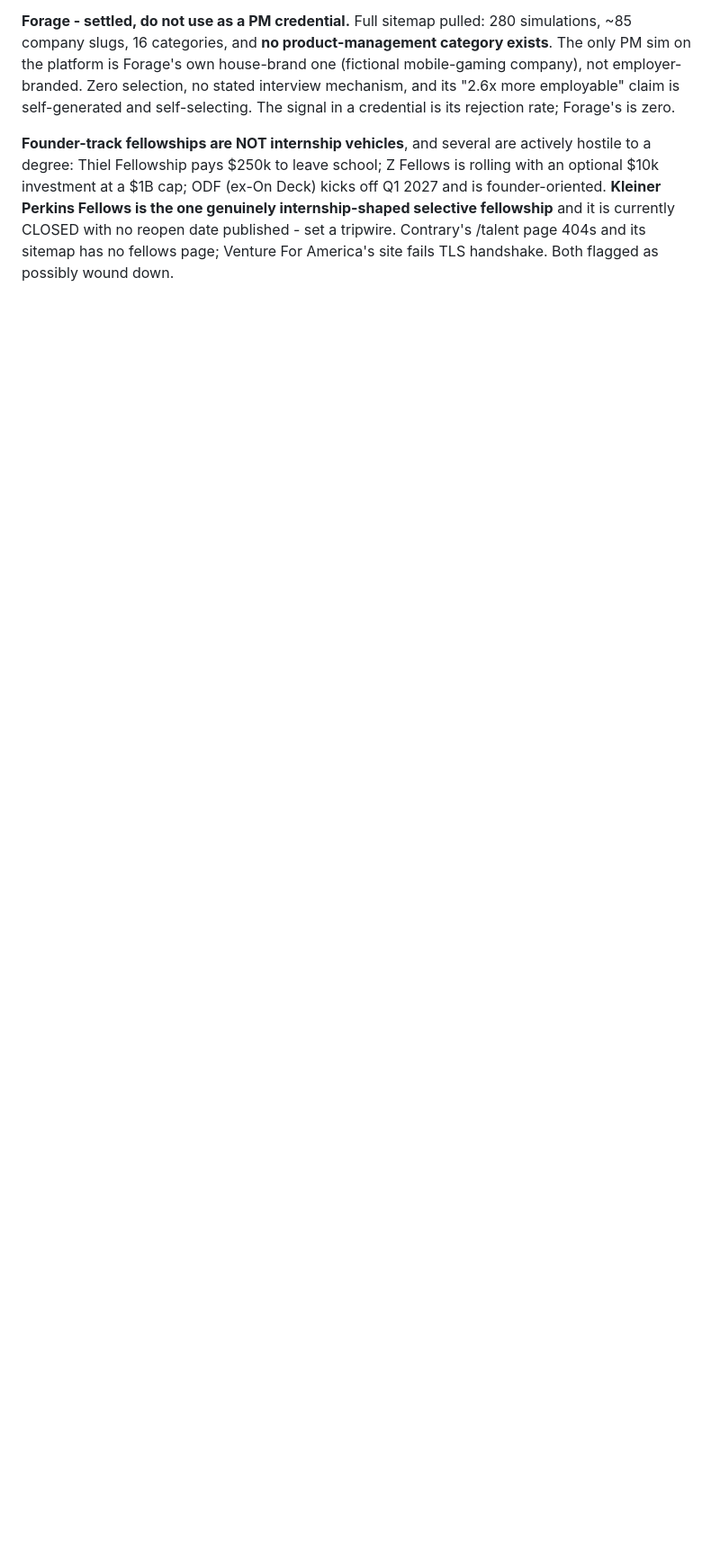
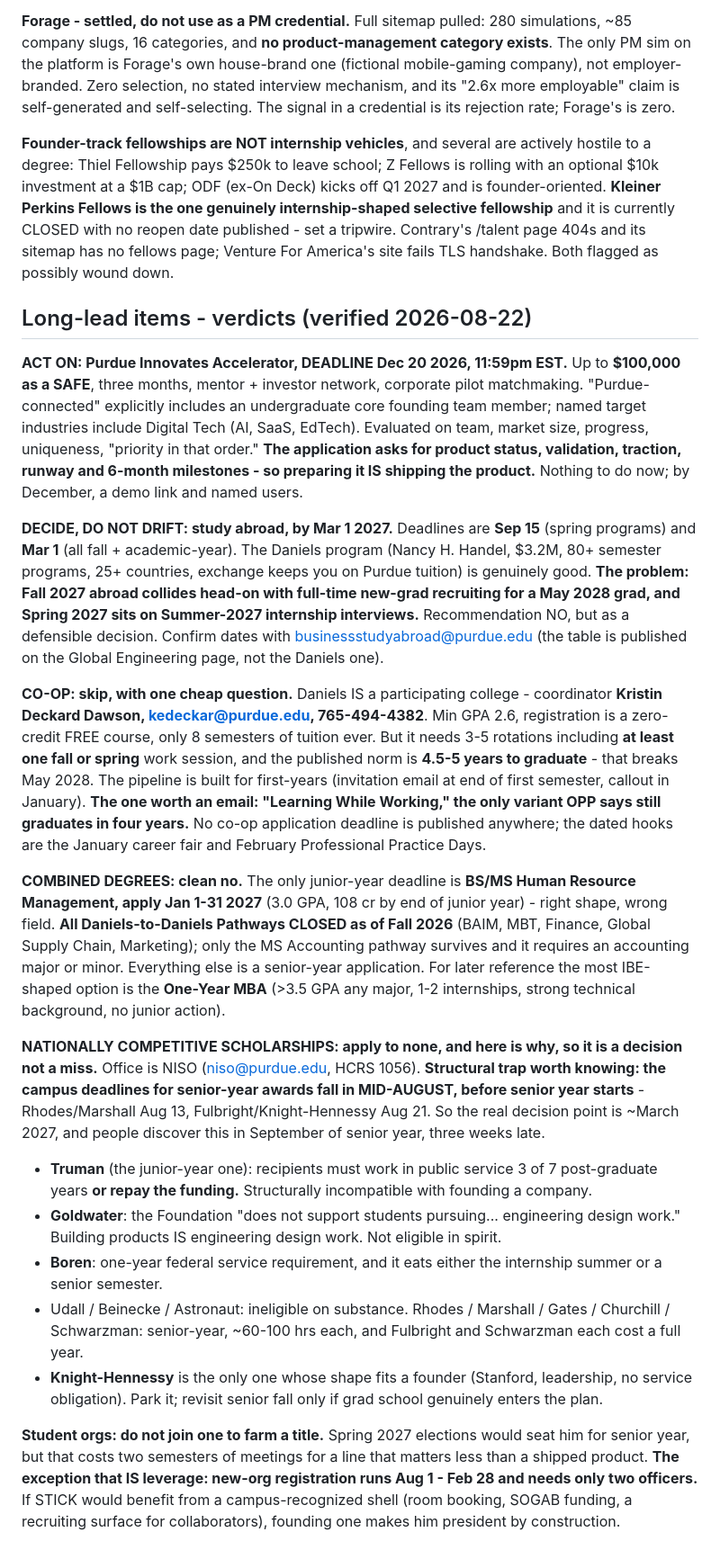
Before and after one commit to veer-sanyal/veer-pm-system, a Markdown page: context/key-dates.md, the part around the change. Shown at 90% size. Drawn GitHub-style; blank space fills up the shorter version.

Commit message:
Add long-lead verdicts: Accelerator Dec 20, study-abroad decision, co-op and scholarship skips

```diff
--- a/context/key-dates.md
+++ b/context/key-dates.md
@@ -379,3 +379,58 @@ $1B cap; ODF (ex-On Deck) kicks off Q1 2027 and is founder-oriented. **Kleiner P
 one genuinely internship-shaped selective fellowship** and it is currently CLOSED with no reopen date
 published - set a tripwire. Contrary's /talent page 404s and its sitemap has no fellows page; Venture
 For America's site fails TLS handshake. Both flagged as possibly wound down.
+
+## Long-lead items - verdicts (verified 2026-08-22)
+
+**ACT ON: Purdue Innovates Accelerator, DEADLINE Dec 20 2026, 11:59pm EST.** Up to **$100,000 as a SAFE**,
+three months, mentor + investor network, corporate pilot matchmaking. "Purdue-connected" explicitly
+includes an undergraduate core founding team member; named target industries include Digital Tech
+(AI, SaaS, EdTech). Evaluated on team, market size, progress, uniqueness, "priority in that order."
+**The application asks for product status, validation, traction, runway and 6-month milestones - so
+preparing it IS shipping the product.** Nothing to do now; by December, a demo link and named users.
+
+**DECIDE, DO NOT DRIFT: study abroad, by Mar 1 2027.** Deadlines are **Sep 15** (spring programs) and
+**Mar 1** (all fall + academic-year). The Daniels program (Nancy H. Handel, $3.2M, 80+ semester
+programs, 25+ countries, exchange keeps you on Purdue tuition) is genuinely good. **The problem:
+Fall 2027 abroad collides head-on with full-time new-grad recruiting for a May 2028 grad, and Spring
+2027 sits on Summer-2027 internship interviews.** Recommendation NO, but as a defensible decision.
+Confirm dates with businessstudyabroad@purdue.edu (the table is published on the Global Engineering
+page, not the Daniels one).
+
+**CO-OP: skip, with one cheap question.** Daniels IS a participating college - coordinator **Kristin
+Deckard Dawson, kedeckar@purdue.edu, 765-494-4382**. Min GPA 2.6, registration is a zero-credit FREE
+course, only 8 semesters of tuition ever. But it needs 3-5 rotations including **at least one fall or
+spring** work session, and the published norm is **4.5-5 years to graduate** - that breaks May 2028.
+The pipeline is built for first-years (invitation email at end of first semester, callout in January).
+**The one worth an email: "Learning While Working," the only variant OPP says still graduates in four
+years.** No co-op application deadline is published anywhere; the dated hooks are the January career
+fair and February Professional Practice Days.
+
+**COMBINED DEGREES: clean no.** The only junior-year deadline is **BS/MS Human Resource Management,
+apply Jan 1-31 2027** (3.0 GPA, 108 cr by end of junior year) - right shape, wrong field. **All
+Daniels-to-Daniels Pathways CLOSED as of Fall 2026** (BAIM, MBT, Finance, Global Supply Chain,
+Marketing); only the MS Accounting pathway survives and it requires an accounting major or minor.
+Everything else is a senior-year application. For later reference the most IBE-shaped option is the
+**One-Year MBA** (>3.5 GPA any major, 1-2 internships, strong technical background, no junior action).
+
+**NATIONALLY COMPETITIVE SCHOLARSHIPS: apply to none, and here is why, so it is a decision not a miss.**
+Office is NISO (niso@purdue.edu, HCRS 1056). **Structural trap worth knowing: the campus deadlines for
+senior-year awards fall in MID-AUGUST, before senior year starts** - Rhodes/Marshall Aug 13,
+Fulbright/Knight-Hennessy Aug 21. So the real decision point is ~March 2027, and people discover this
+in September of senior year, three weeks late.
+- **Truman** (the junior-year one): recipients must work in public service 3 of 7 post-graduate years
+  **or repay the funding.** Structurally incompatible with founding a company.
+- **Goldwater**: the Foundation "does not support students pursuing... engineering design work."
+  Building products IS engineering design work. Not eligible in spirit.
+- **Boren**: one-year federal service requirement, and it eats either the internship summer or a
+  senior semester.
+- Udall / Beinecke / Astronaut: ineligible on substance. Rhodes / Marshall / Gates / Churchill /
+  Schwarzman: senior-year, ~60-100 hrs each, and Fulbright and Schwarzman each cost a full year.
+- **Knight-Hennessy** is the only one whose shape fits a founder (Stanford, leadership, no service
+  obligation). Park it; revisit senior fall only if grad school genuinely enters the plan.
+
+**Student orgs: do not join one to farm a title.** Spring 2027 elections would seat him for senior year,
+but that costs two semesters of meetings for a line that matters less than a shipped product. **The
+exception that IS leverage: new-org registration runs Aug 1 - Feb 28 and needs only two officers.** If
+STICK would benefit from a campus-recognized shell (room booking, SOGAB funding, a recruiting surface
+for collaborators), founding one makes him president by construction.
```
Also changed, not shown: memory.md (+2 -0 lines).
